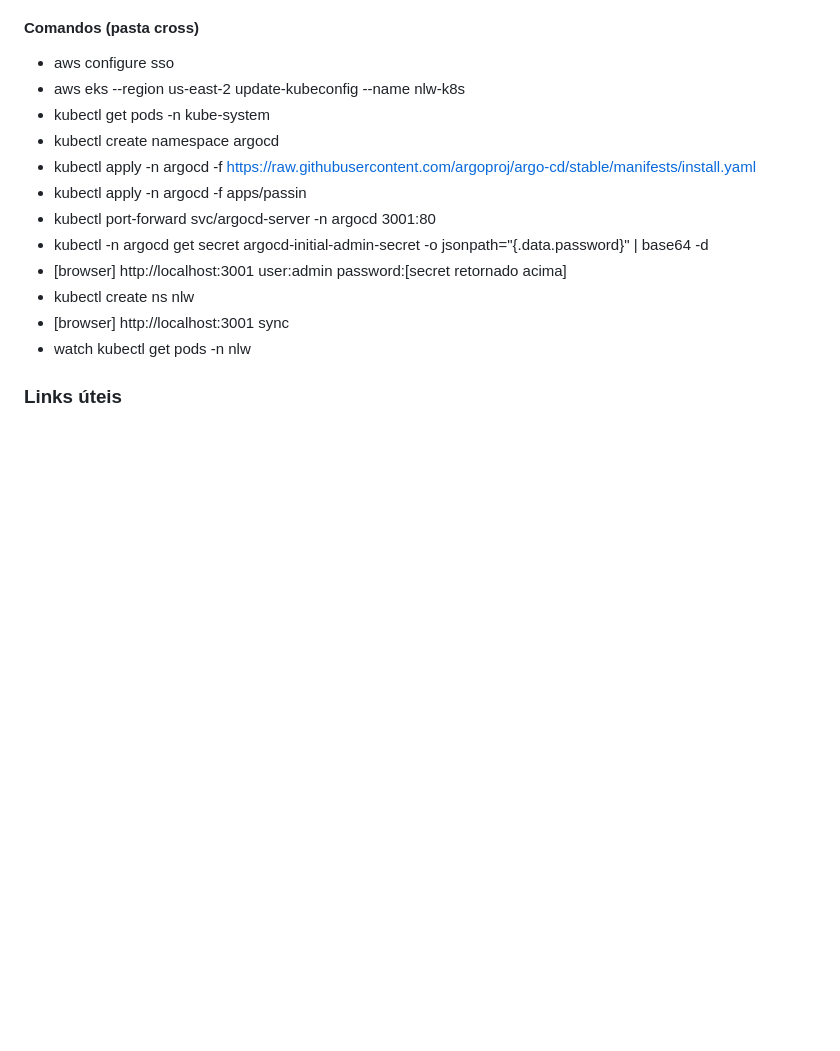
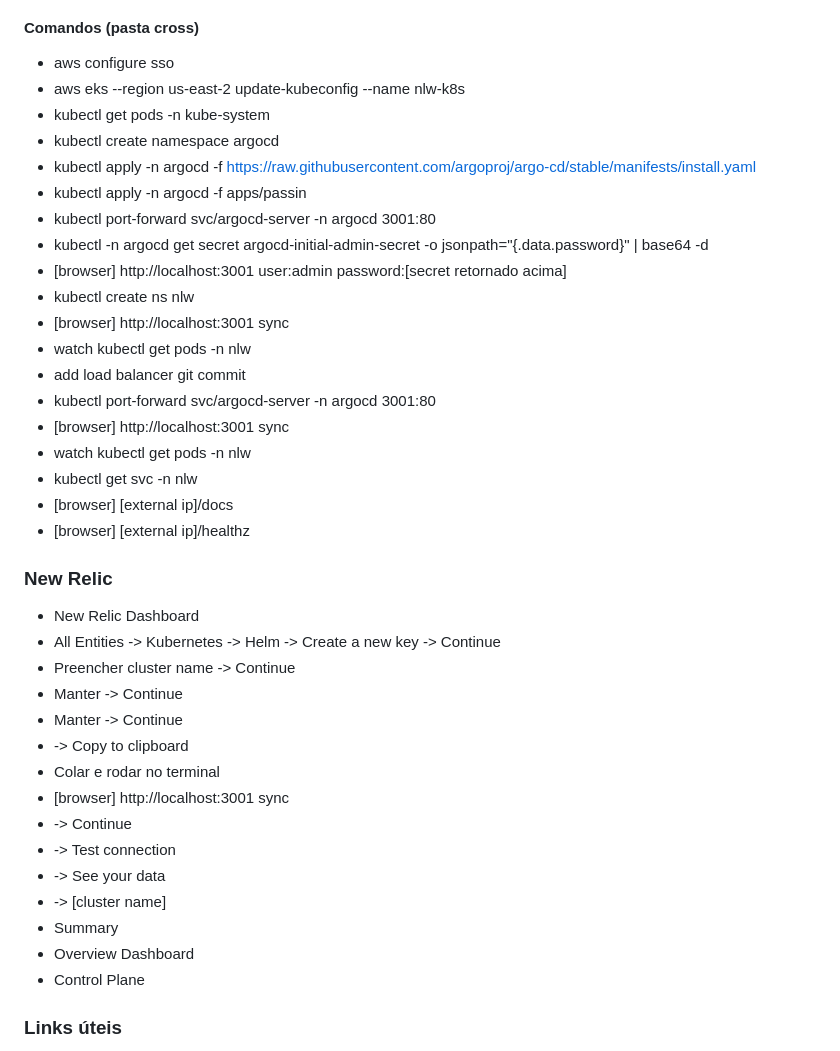
Before and after one commit to rodolfoHOk/rocketseat.nlw-unite, a Markdown page: devops/README.md, the part around one of its changes. Rendered like a GitHub page; blank space fills up the shorter version.

Commit message:
deploy: devops add new relic

```diff
--- a/devops/README.md
+++ b/devops/README.md
@@ -137,6 +137,31 @@
 - kubectl create ns nlw
 - [browser] http://localhost:3001 sync
 - watch kubectl get pods -n nlw
+- add load balancer git commit
+- kubectl port-forward svc/argocd-server -n argocd 3001:80
+- [browser] http://localhost:3001 sync
+- watch kubectl get pods -n nlw
+- kubectl get svc -n nlw
+- [browser] [external ip]/docs
+- [browser] [external ip]/healthz
+
+### New Relic
+
+- New Relic Dashboard
+- All Entities -> Kubernetes -> Helm -> Create a new key -> Continue
+- Preencher cluster name -> Continue
+- Manter -> Continue
+- Manter -> Continue
+- -> Copy to clipboard
+- Colar e rodar no terminal
+- [browser] http://localhost:3001 sync
+- -> Continue
+- -> Test connection
+- -> See your data
+- -> [cluster name]
+- Summary
+- Overview Dashboard
+- Control Plane
 
 ### Links úteis
 
```
Also changed, not shown: other parts of devops/README.md (+2 -0 lines).
